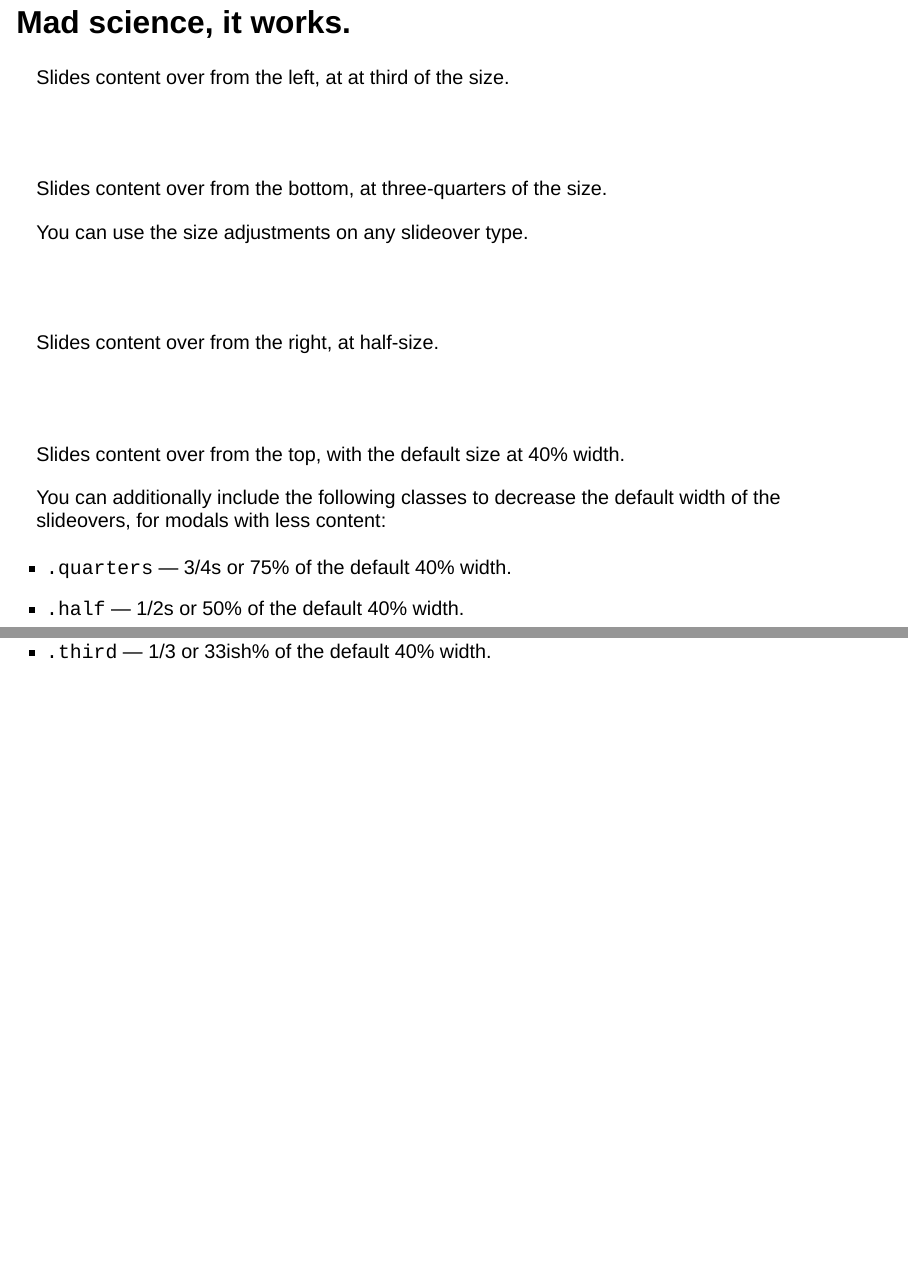
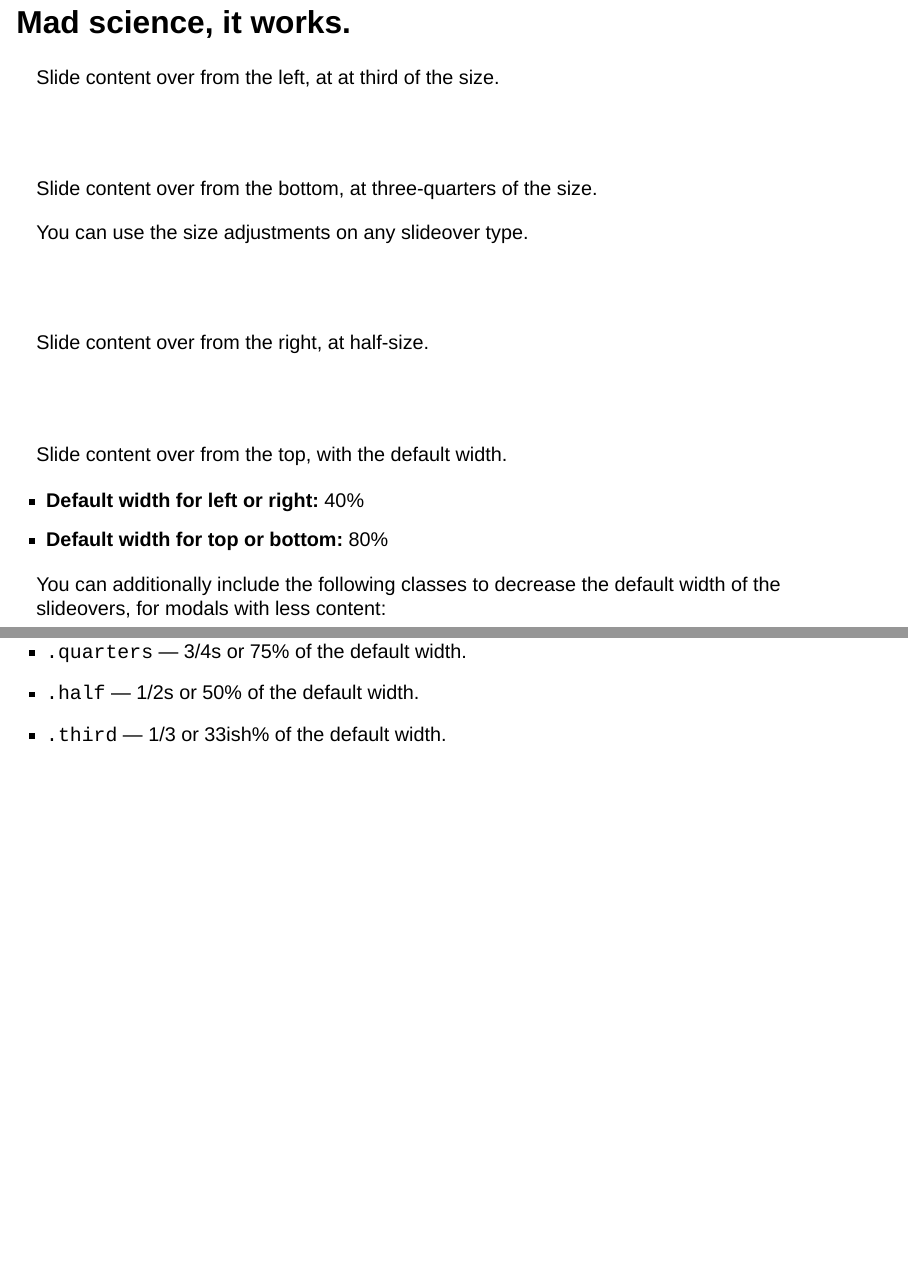
Before and after one commit to nrichers/slideover, a Quarto document (slideover.qmd): pages 7 and 8 of 8, joined at a grey line. Rendered offline with R 4.5, knitr and Pandoc in place of Quarto, with nearby package versions; drawn as Slidy slides in place of the format the file asks for.

Commit message:
Editing README

```diff
--- a/slideover.qmd
+++ b/slideover.qmd
@@ -117,25 +117,28 @@ Slideover text from the top.
 # Mad science, it works.
 
 ::: {.slideover--l .third}
-Slides content over from the left, at at third of the size.
+Slide content over from the left, at at third of the size.
 :::
 
 ::: {.slideover--b .quarters}
-Slides content over from the bottom, at three-quarters of the size.
+Slide content over from the bottom, at three-quarters of the size.
 
 You can use the size adjustments on any slideover type.
 :::
 
 ::: {.slideover--r .half}
-Slides content over from the right, at half-size.
+Slide content over from the right, at half-size.
 :::
 
 ::: {.slideover--t}
-Slides content over from the top, with the default size at 40% width.
+Slide content over from the top, with the default width.
+
+- **Default width for left or right:** 40%
+- **Default width for top or bottom:** 80%
 
 You can additionally include the following classes to decrease the default width of the slideovers, for modals with less content:
 
-- `.quarters` — 3/4s or 75% of the default 40% width.
-- `.half` — 1/2s or 50% of the default 40% width.
-- `.third` — 1/3 or 33ish% of the default 40% width.
+- `.quarters` — 3/4s or 75% of the default width.
+- `.half` — 1/2s or 50% of the default width.
+- `.third` — 1/3 or 33ish% of the default width.
 :::
```
Also changed, not shown: README.md.
